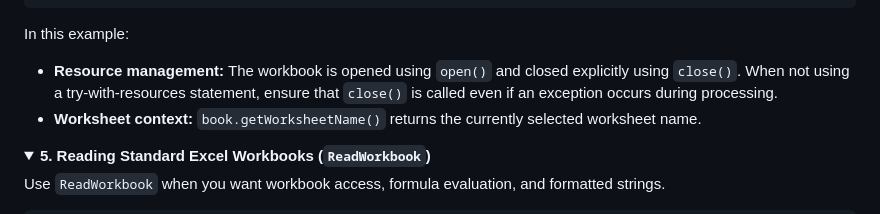
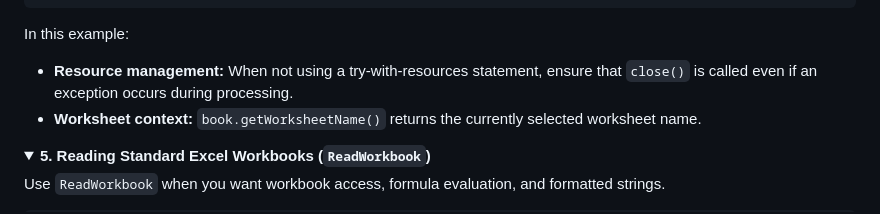
Before and after one commit to trevormaggs/Tabular-IO-Utilities, a Markdown page: README.md, the part around one of its changes. Drawn GitHub-style; folded sections open.

```diff
--- a/README.md
+++ b/README.md
@@ -244,7 +244,7 @@ finally
 
 In this example:
 
-- **Resource management:** The workbook is opened using `open()` and closed explicitly using `close()`. When not using a try-with-resources statement, ensure that `close()` is called even if an exception occurs during processing.
+- **Resource management:** When not using a try-with-resources statement, ensure that `close()` is called even if an exception occurs during processing.
 - **Worksheet context:** `book.getWorksheetName()` returns the currently selected worksheet name.
 
 </details>
```
Also changed, not shown: other parts of README.md (+6 -4 lines).
